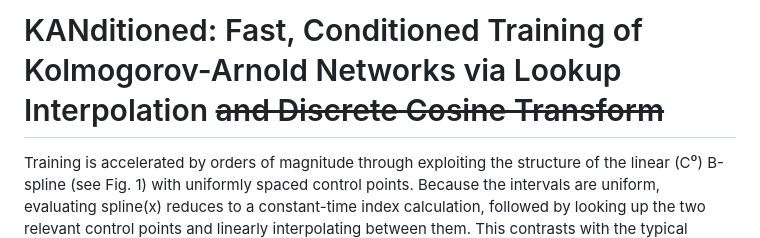
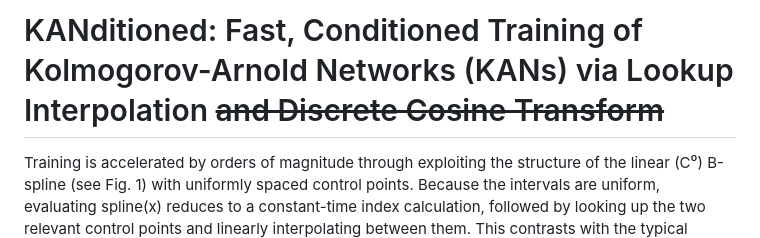
Before and after one commit to catswe/KANditioned, a Markdown page: README.md, the part around the change. Drawn GitHub-style.

```diff
--- a/README.md
+++ b/README.md
@@ -1,4 +1,4 @@
-# KANditioned: Fast, Conditioned Training of Kolmogorov-Arnold Networks via Lookup Interpolation ~~and Discrete Cosine Transform~~
+# KANditioned: Fast, Conditioned Training of Kolmogorov-Arnold Networks (KANs) via Lookup Interpolation ~~and Discrete Cosine Transform~~
 
 Training is accelerated by orders of magnitude through exploiting the structure of the linear (C⁰) B-spline (see Fig. 1) with uniformly spaced control points. Because the intervals are uniform, evaluating spline(x) reduces to a constant-time index calculation, followed by looking up the two relevant control points and linearly interpolating between them. This contrasts with the typical summation over basis functions typically seen in splines, reducing the amount of computation required and enabling effective sublinear scaling across the control points dimension.
 
```
